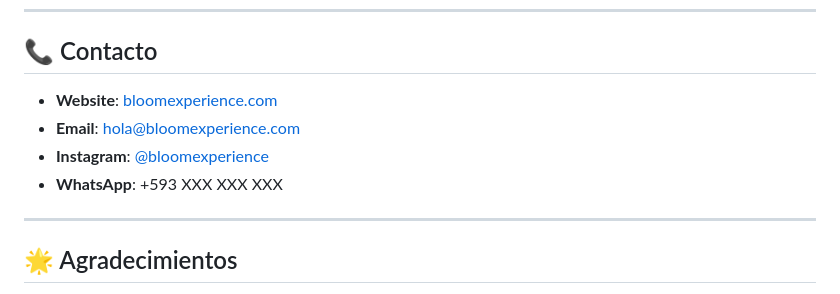
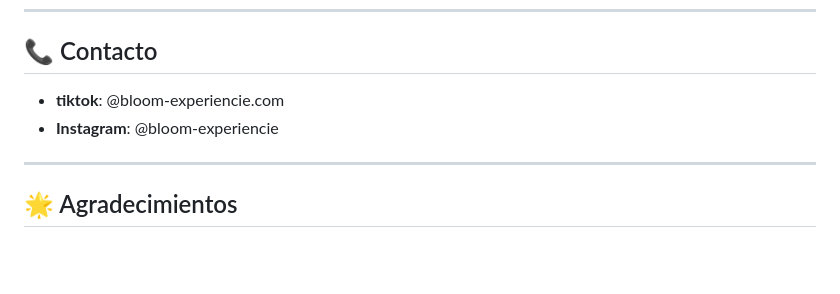
Before and after one commit to bloom-experience/bloom.io, a Markdown page: README.md, the part around the change. Drawn GitHub-style; blank space fills up the shorter version.

```diff
--- a/README.md
+++ b/README.md
@@ -219,10 +219,8 @@ Este proyecto es propiedad de BLOOM Experience. Todos los derechos reservados.
 
 ## 📞 Contacto
 
-- **Website**: [bloomexperience.com](https://bloomexperience.com)
-- **Email**: hola@bloomexperience.com
-- **Instagram**: [@bloomexperience](https://instagram.com/bloomexperience)
-- **WhatsApp**: +593 XXX XXX XXX
+- **tiktok**: @bloom-experiencie.com
+- **Instagram**: @bloom-experiencie
 
 ---
 
```
